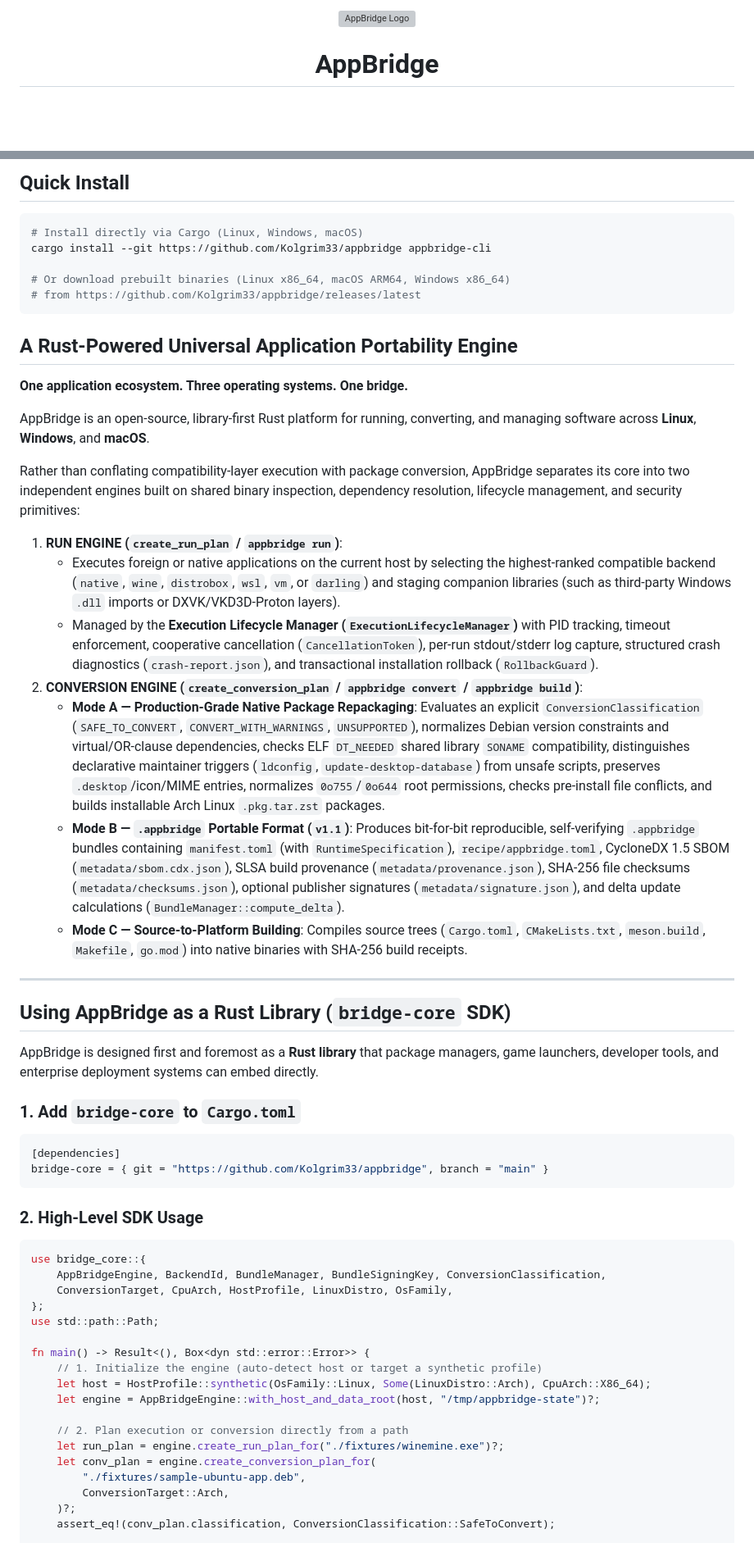
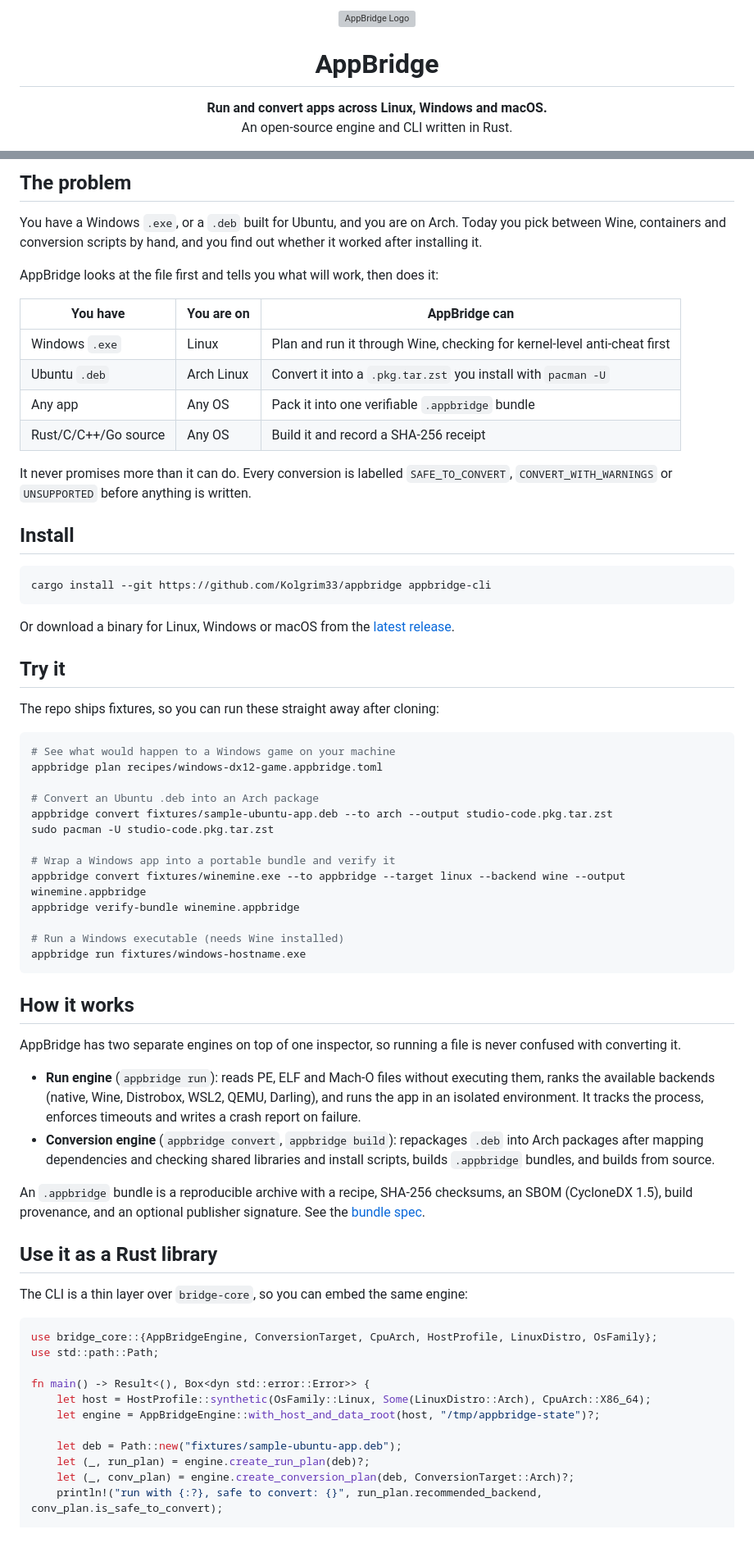
Before and after one commit to Kolgrim33/appbridge, a Markdown page: README.md, 2 parts joined by grey strips. Shown at 82% size. Rendered like a GitHub page; blank space fills up the shorter version; grey boxes are pictures that could not be loaded.

Commit message:
docs: overhaul README, terminal demo, fixtures, social preview, and blog outline

````diff
--- a/README.md
+++ b/README.md
@@ -4,4 +4,6 @@
 
 <h1 align="center">AppBridge</h1>
 
+<p align="center"><b>Run and convert apps across Linux, Windows and macOS.</b><br/>An open-source engine and CLI written in Rust.</p>
+
 <p align="center">
@@ -15,63 +17,71 @@
 </p>
 
-## Quick Install
+## The problem
+
+You have a Windows `.exe`, or a `.deb` built for Ubuntu, and you are on Arch. Today you pick between Wine, containers and conversion scripts by hand, and you find out whether it worked after installing it.
+
+AppBridge looks at the file first and tells you what will work, then does it:
+
+| You have | You are on | AppBridge can |
+|---|---|---|
+| Windows `.exe` | Linux | Plan and run it through Wine, checking for kernel-level anti-cheat first |
+| Ubuntu `.deb` | Arch Linux | Convert it into a `.pkg.tar.zst` you install with `pacman -U` |
+| Any app | Any OS | Pack it into one verifiable `.appbridge` bundle |
+| Rust/C/C++/Go source | Any OS | Build it and record a SHA-256 receipt |
+
+It never promises more than it can do. Every conversion is labelled `SAFE_TO_CONVERT`, `CONVERT_WITH_WARNINGS` or `UNSUPPORTED` before anything is written.
+
+## Install
 
 ```bash
-# Install directly via Cargo (Linux, Windows, macOS)
 cargo install --git https://github.com/Kolgrim33/appbridge appbridge-cli
-
-# Or download prebuilt binaries (Linux x86_64, macOS ARM64, Windows x86_64)
-# from https://github.com/Kolgrim33/appbridge/releases/latest
 ```
 
-## A Rust-Powered Universal Application Portability Engine
+Or download a binary for Linux, Windows or macOS from the [latest release](https://github.com/Kolgrim33/appbridge/releases/latest).
 
-**One application ecosystem. Three operating systems. One bridge.**
+## Try it
 
-AppBridge is an open-source, library-first Rust platform for running, converting, and managing software across **Linux**, **Windows**, and **macOS**.
+The repo ships fixtures, so you can run these straight away after cloning:
 
-Rather than conflating compatibility-layer execution with package conversion, AppBridge separates its core into two independent engines built on shared binary inspection, dependency resolution, lifecycle management, and security primitives:
+```bash
+# See what would happen to a Windows game on your machine
+appbridge plan recipes/windows-dx12-game.appbridge.toml
 
-1. **RUN ENGINE (`create_run_plan` / `appbridge run`)**:
-   - Executes foreign or native applications on the current host by selecting the highest-ranked compatible backend (`native`, `wine`, `distrobox`, `wsl`, `vm`, or `darling`) and staging companion libraries (such as third-party Windows `.dll` imports or DXVK/VKD3D-Proton layers).
-   - Managed by the **Execution Lifecycle Manager (`ExecutionLifecycleManager`)** with PID tracking, timeout enforcement, cooperative cancellation (`CancellationToken`), per-run stdout/stderr log capture, structured crash diagnostics (`crash-report.json`), and transactional installation rollback (`RollbackGuard`).
-2. **CONVERSION ENGINE (`create_conversion_plan` / `appbridge convert` / `appbridge build`)**:
-   - **Mode A — Production-Grade Native Package Repackaging**: Evaluates an explicit `ConversionClassification` (`SAFE_TO_CONVERT`, `CONVERT_WITH_WARNINGS`, `UNSUPPORTED`), normalizes Debian version constraints and virtual/OR-clause dependencies, checks ELF `DT_NEEDED` shared library `SONAME` compatibility, distinguishes declarative maintainer triggers (`ldconfig`, `update-desktop-database`) from unsafe scripts, preserves `.desktop`/icon/MIME entries, normalizes `0o755`/`0o644` root permissions, checks pre-install file conflicts, and builds installable Arch Linux `.pkg.tar.zst` packages.
-   - **Mode B — `.appbridge` Portable Format (`v1.1`)**: Produces bit-for-bit reproducible, self-verifying `.appbridge` bundles containing `manifest.toml` (with `RuntimeSpecification`), `recipe/appbridge.toml`, CycloneDX 1.5 SBOM (`metadata/sbom.cdx.json`), SLSA build provenance (`metadata/provenance.json`), SHA-256 file checksums (`metadata/checksums.json`), optional publisher signatures (`metadata/signature.json`), and delta update calculations (`BundleManager::compute_delta`).
-   - **Mode C — Source-to-Platform Building**: Compiles source trees (`Cargo.toml`, `CMakeLists.txt`, `meson.build`, `Makefile`, `go.mod`) into native binaries with SHA-256 build receipts.
+# Convert an Ubuntu .deb into an Arch package
+appbridge convert fixtures/sample-ubuntu-app.deb --to arch --output studio-code.pkg.tar.zst
+sudo pacman -U studio-code.pkg.tar.zst
 
----
+# Wrap a Windows app into a portable bundle and verify it
+appbridge convert fixtures/winemine.exe --to appbridge --target linux --backend wine --output winemine.appbridge
+appbridge verify-bundle winemine.appbridge
 
-## Using AppBridge as a Rust Library (`bridge-core` SDK)
-
-AppBridge is designed first and foremost as a **Rust library** that package managers, game launchers, developer tools, and enterprise deployment systems can embed directly.
-
-### 1. Add `bridge-core` to `Cargo.toml`
-
-```toml
-[dependencies]
-bridge-core = { git = "https://github.com/Kolgrim33/appbridge", branch = "main" }
+# Run a Windows executable (needs Wine installed)
+appbridge run fixtures/windows-hostname.exe
 ```
 
-### 2. High-Level SDK Usage
+## How it works
+
+AppBridge has two separate engines on top of one inspector, so running a file is never confused with converting it.
+
+- **Run engine** (`appbridge run`): reads PE, ELF and Mach-O files without executing them, ranks the available backends (native, Wine, Distrobox, WSL2, QEMU, Darling), and runs the app in an isolated environment. It tracks the process, enforces timeouts and writes a crash report on failure.
+- **Conversion engine** (`appbridge convert`, `appbridge build`): repackages `.deb` into Arch packages after mapping dependencies and checking shared libraries and install scripts, builds `.appbridge` bundles, and builds from source.
+
+An `.appbridge` bundle is a reproducible archive with a recipe, SHA-256 checksums, an SBOM (CycloneDX 1.5), build provenance, and an optional publisher signature. See the [bundle spec](docs/APPBRIDGE_BUNDLE_SPEC.md).
+
+## Use it as a Rust library
+
+The CLI is a thin layer over `bridge-core`, so you can embed the same engine:
 
 ```rust
-use bridge_core::{
-    AppBridgeEngine, BackendId, BundleManager, BundleSigningKey, ConversionClassification,
-    ConversionTarget, CpuArch, HostProfile, LinuxDistro, OsFamily,
-};
+use bridge_core::{AppBridgeEngine, ConversionTarget, CpuArch, HostProfile, LinuxDistro, OsFamily};
 use std::path::Path;
 
 fn main() -> Result<(), Box<dyn std::error::Error>> {
-    // 1. Initialize the engine (auto-detect host or target a synthetic profile)
     let host = HostProfile::synthetic(OsFamily::Linux, Some(LinuxDistro::Arch), CpuArch::X86_64);
     let engine = AppBridgeEngine::with_host_and_data_root(host, "/tmp/appbridge-state")?;
 
-    // 2. Plan execution or conversion directly from a path
-    let run_plan = engine.create_run_plan_for("./fixtures/winemine.exe")?;
-    let conv_plan = engine.create_conversion_plan_for(
-        "./fixtures/sample-ubuntu-app.deb",
-        ConversionTarget::Arch,
-    )?;
-    assert_eq!(conv_plan.classification, ConversionClassification::SafeToConvert);
+    let deb = Path::new("fixtures/sample-ubuntu-app.deb");
+    let (_, run_plan) = engine.create_run_plan(deb)?;
+    let (_, conv_plan) = engine.create_conversion_plan(deb, ConversionTarget::Arch)?;
+    println!("run with {:?}, safe to convert: {}", run_plan.recommended_backend, conv_plan.is_safe_to_convert);
 
````
Also changed, not shown: other parts of README.md (+15 -75 lines), docs/LAUNCH_POSTS.md (+6 -10 lines), docs/blog-post-outline.md (added, +47 -0 lines), assets/social-preview.png (added), 2 other files.
